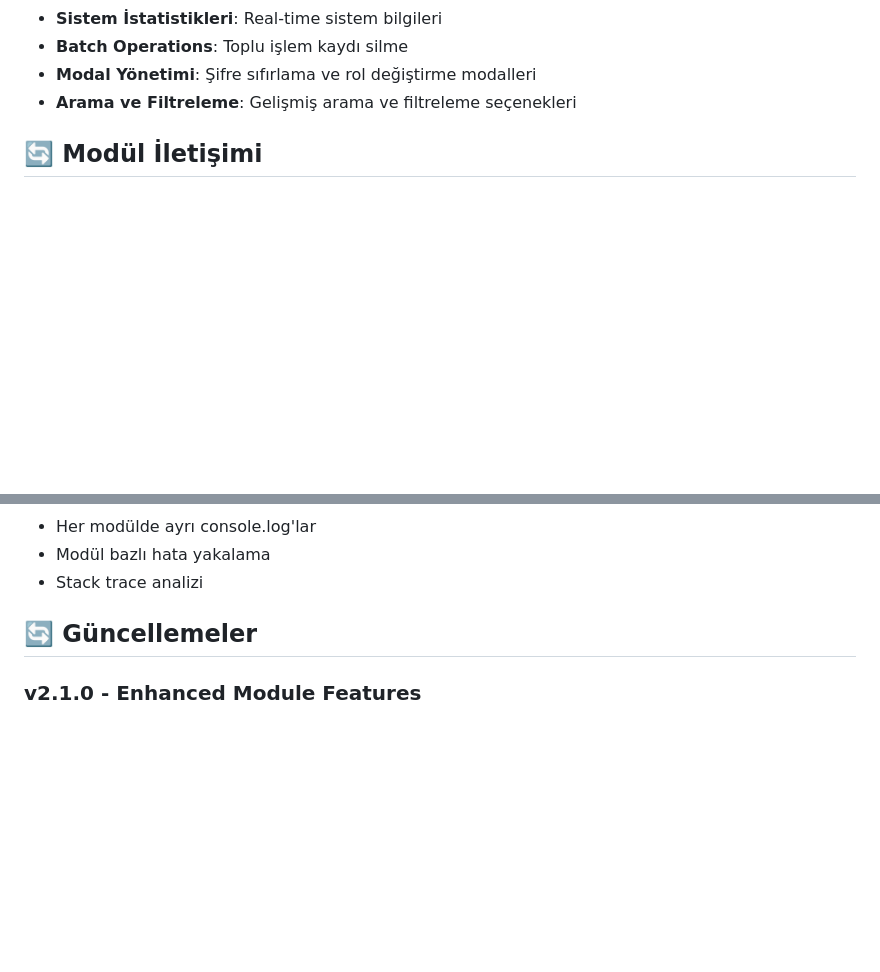
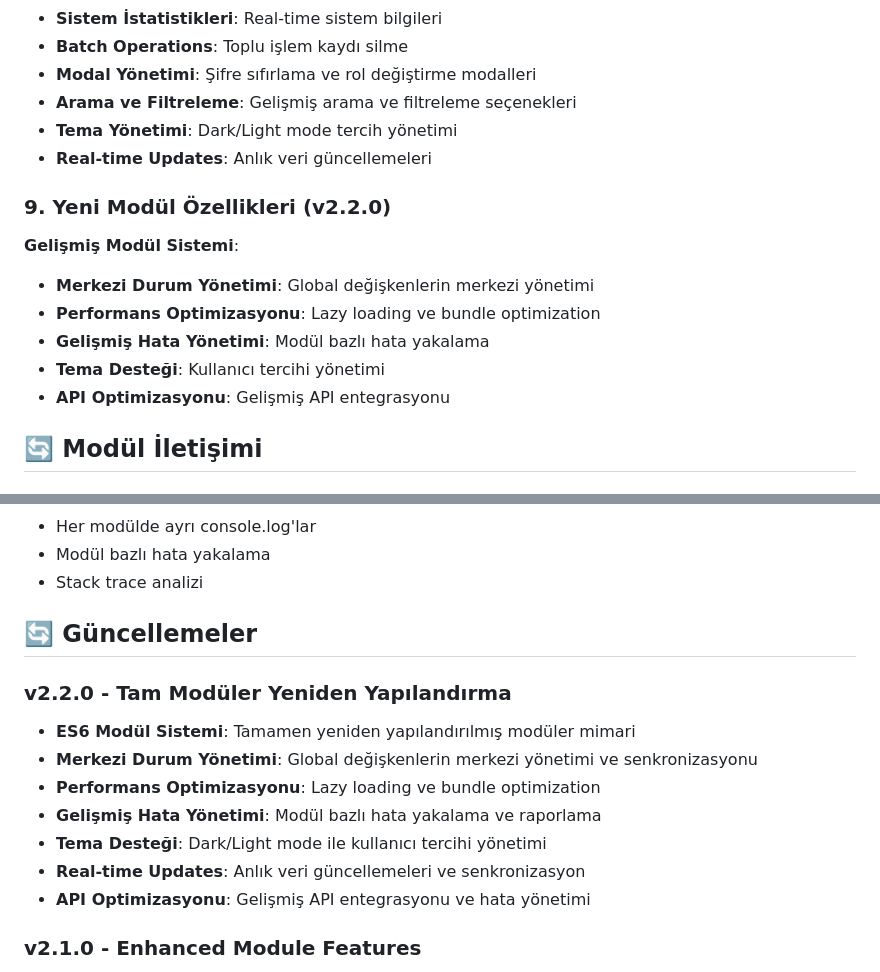
Before and after one commit to CihangirKaramuk/songle, a Markdown page: admin/modules/README.md, 2 parts joined by grey strips. GitHub-like rendering; blank space fills up the shorter version.

Commit message:
README dosyaları güncellendi

```diff
--- a/admin/modules/README.md
+++ b/admin/modules/README.md
@@ -165,6 +165,18 @@ GlobalVars.currentPage = 1
 - **Batch Operations**: Toplu işlem kaydı silme
 - **Modal Yönetimi**: Şifre sıfırlama ve rol değiştirme modalleri
 - **Arama ve Filtreleme**: Gelişmiş arama ve filtreleme seçenekleri
+- **Tema Yönetimi**: Dark/Light mode tercih yönetimi
+- **Real-time Updates**: Anlık veri güncellemeleri
+
+### 9. Yeni Modül Özellikleri (v2.2.0)
+
+**Gelişmiş Modül Sistemi**:
+
+- **Merkezi Durum Yönetimi**: Global değişkenlerin merkezi yönetimi
+- **Performans Optimizasyonu**: Lazy loading ve bundle optimization
+- **Gelişmiş Hata Yönetimi**: Modül bazlı hata yakalama
+- **Tema Desteği**: Kullanıcı tercihi yönetimi
+- **API Optimizasyonu**: Gelişmiş API entegrasyonu
 
 ## 🔄 Modül İletişimi
 
@@ -279,6 +291,16 @@ console.log(myFunction('test'))
 
 ## 🔄 Güncellemeler
 
+### v2.2.0 - Tam Modüler Yeniden Yapılandırma
+
+- **ES6 Modül Sistemi**: Tamamen yeniden yapılandırılmış modüler mimari
+- **Merkezi Durum Yönetimi**: Global değişkenlerin merkezi yönetimi ve senkronizasyonu
+- **Performans Optimizasyonu**: Lazy loading ve bundle optimization
+- **Gelişmiş Hata Yönetimi**: Modül bazlı hata yakalama ve raporlama
+- **Tema Desteği**: Dark/Light mode ile kullanıcı tercihi yönetimi
+- **Real-time Updates**: Anlık veri güncellemeleri ve senkronizasyon
+- **API Optimizasyonu**: Gelişmiş API entegrasyonu ve hata yönetimi
+
 ### v2.1.0 - Enhanced Module Features
 
 - **Gelişmiş Kullanıcı Yönetimi**: Şifre sıfırlama ve rol değiştirme modalleri
```
Also changed, not shown: README.md (+205 -205 lines).
